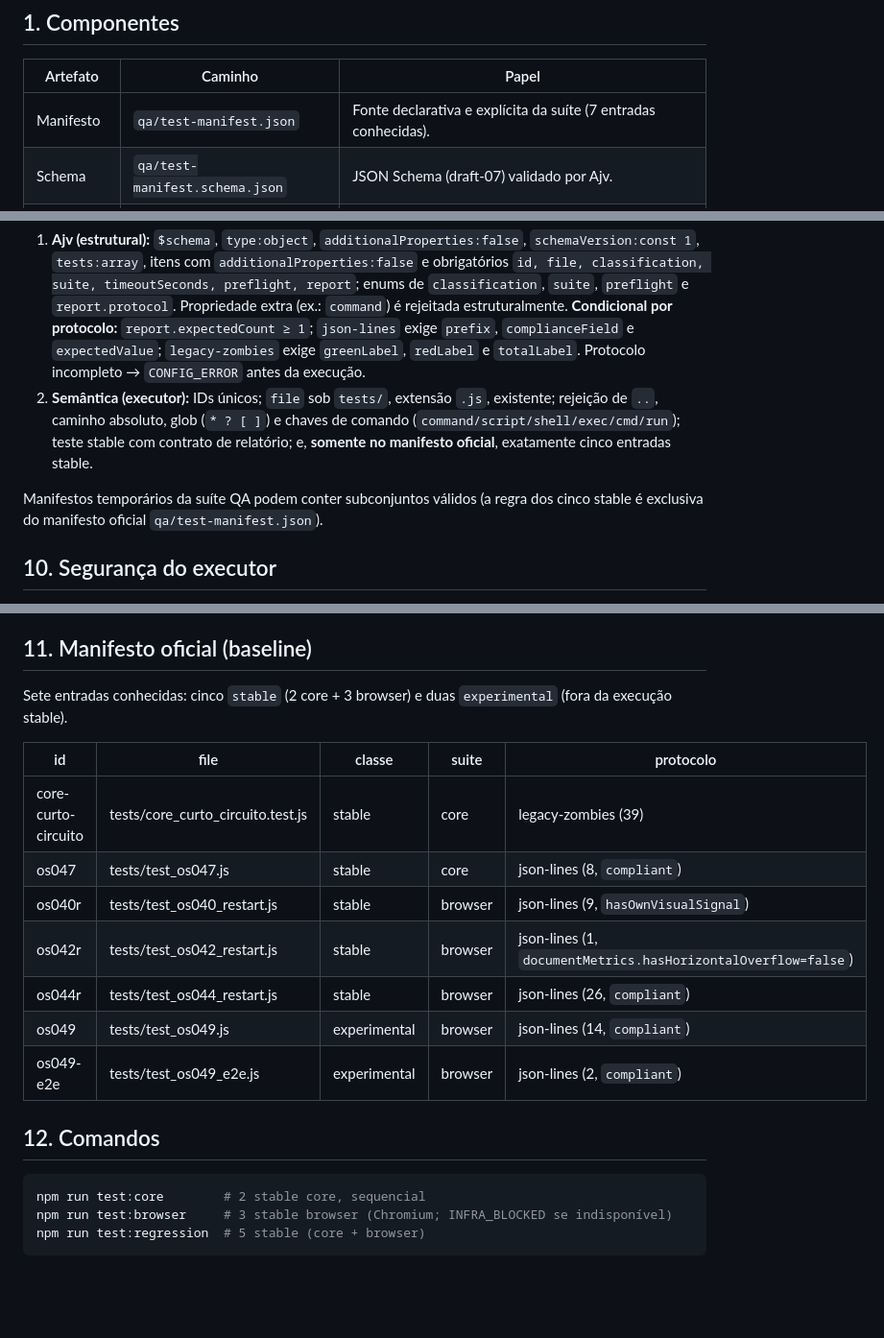
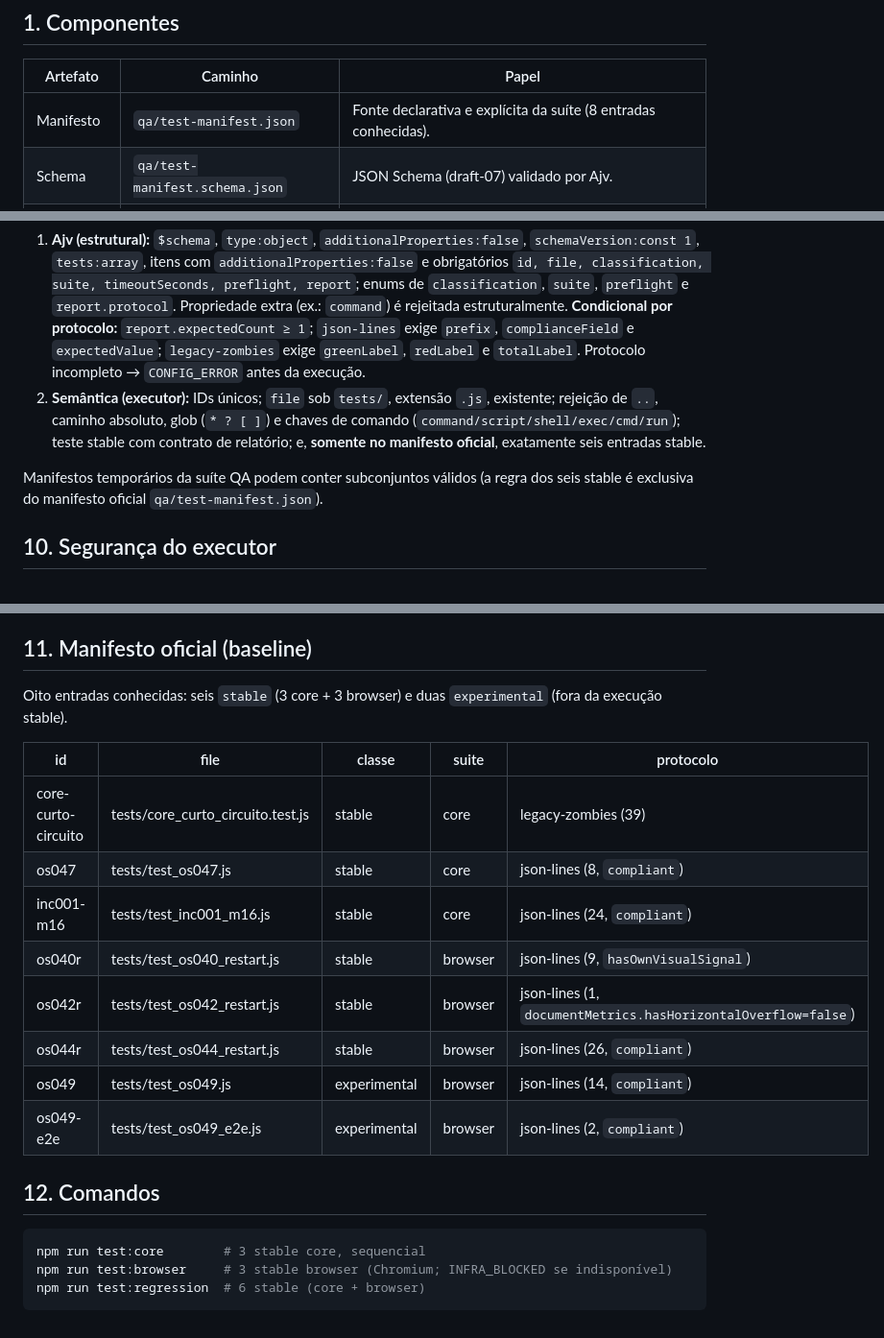
Before and after one commit to ThiagoKenoblauFritsche/AmpAI, a Markdown page: docs/api/INF028_Gate_Executor_SDD.md, 3 parts joined by grey strips. Shown at 96% size. Drawn GitHub-style; blank space fills up the shorter version.

Commit message:
docs(ci): atualiza inventario stable com M16

````diff
--- a/docs/api/INF028_Gate_Executor_SDD.md
+++ b/docs/api/INF028_Gate_Executor_SDD.md
@@ -20,7 +20,7 @@ baseline: 8957e77cc8ba2149506621bcc2f1bd37d151b032
 
 | Artefato | Caminho | Papel |
 | --- | --- | --- |
-| Manifesto | `qa/test-manifest.json` | Fonte declarativa e explícita da suíte (7 entradas conhecidas). |
+| Manifesto | `qa/test-manifest.json` | Fonte declarativa e explícita da suíte (8 entradas conhecidas). |
 | Schema | `qa/test-manifest.schema.json` | JSON Schema (draft-07) validado por Ajv. |
 | Executor | `scripts/qa/run-regression.js` | Executor Node único; seleciona, roda, classifica, evidencia. |
 | Aliases npm | `package.json` | `test:core`, `test:browser`, `test:regression` — aliases finos, sem lógica. |
@@ -159,9 +159,9 @@ fixtures da INF-028-A e mapeia para INFRA_BLOCKED. Na execução real, o preflig
 2. **Semântica (executor):** IDs únicos; `file` sob `tests/`, extensão `.js`, existente;
    rejeição de `..`, caminho absoluto, glob (`* ? [ ]`) e chaves de comando
    (`command/script/shell/exec/cmd/run`); teste stable com contrato de relatório;
-   e, **somente no manifesto oficial**, exatamente cinco entradas stable.
+   e, **somente no manifesto oficial**, exatamente seis entradas stable.
 
-Manifestos temporários da suíte QA podem conter subconjuntos válidos (a regra dos cinco
+Manifestos temporários da suíte QA podem conter subconjuntos válidos (a regra dos seis
 stable é exclusiva do manifesto oficial `qa/test-manifest.json`).
 
 ## 10. Segurança do executor
@@ -178,13 +178,14 @@ stable é exclusiva do manifesto oficial `qa/test-manifest.json`).
 
 ## 11. Manifesto oficial (baseline)
 
-Sete entradas conhecidas: cinco `stable` (2 core + 3 browser) e duas `experimental`
+Oito entradas conhecidas: seis `stable` (3 core + 3 browser) e duas `experimental`
 (fora da execução stable).
 
 | id | file | classe | suite | protocolo |
 | --- | --- | --- | --- | --- |
 | core-curto-circuito | tests/core_curto_circuito.test.js | stable | core | legacy-zombies (39) |
 | os047 | tests/test_os047.js | stable | core | json-lines (8, `compliant`) |
+| inc001-m16 | tests/test_inc001_m16.js | stable | core | json-lines (24, `compliant`) |
 | os040r | tests/test_os040_restart.js | stable | browser | json-lines (9, `hasOwnVisualSignal`) |
 | os042r | tests/test_os042_restart.js | stable | browser | json-lines (1, `documentMetrics.hasHorizontalOverflow=false`) |
 | os044r | tests/test_os044_restart.js | stable | browser | json-lines (26, `compliant`) |
@@ -194,7 +195,7 @@ Sete entradas conhecidas: cinco `stable` (2 core + 3 browser) e duas `experiment
 ## 12. Comandos
 
 ```bash
-npm run test:core        # 2 stable core, sequencial
+npm run test:core        # 3 stable core, sequencial
 npm run test:browser     # 3 stable browser (Chromium; INFRA_BLOCKED se indisponível)
-npm run test:regression  # 5 stable (core + browser)
+npm run test:regression  # 6 stable (core + browser)
 ```
````
